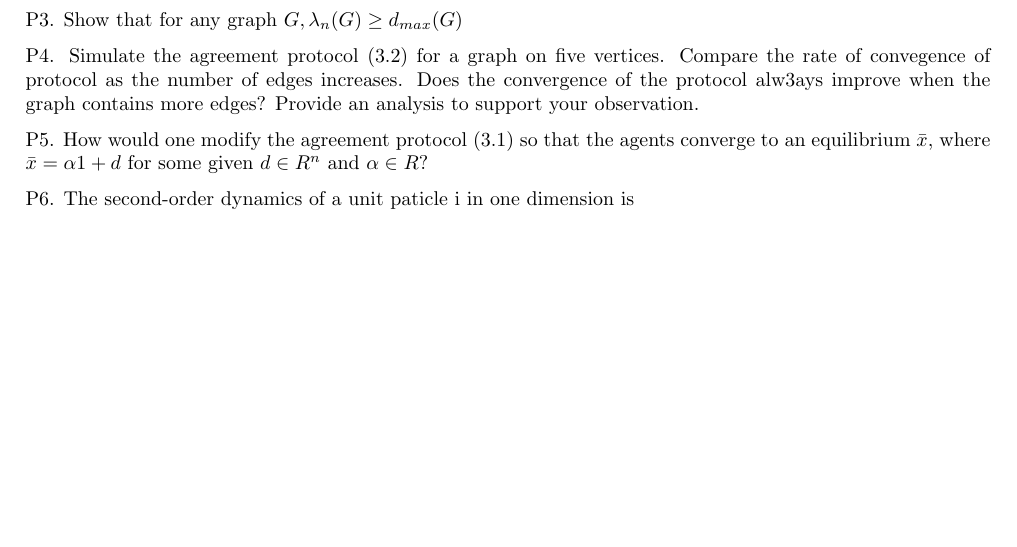
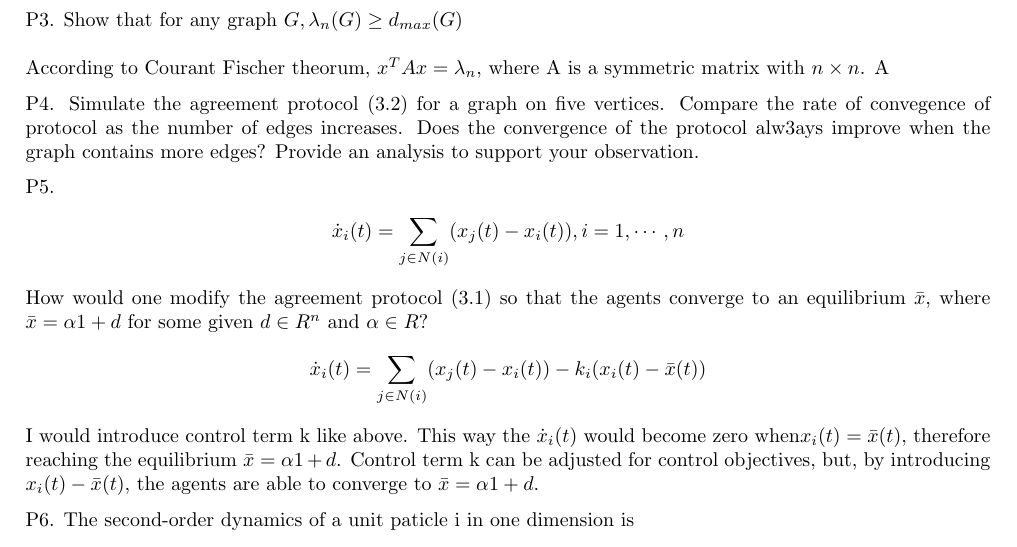
Before and after one commit to SoowhanYi94/ME597, a LaTeX problem sheet (HW2/pdf/hw2.tex): part of page 2 of 2, cut so that both start at the same text, the shorter picture padded with empty space. Compiled offline with pdfLaTeX.

Commit message:
problem 4

```diff
--- a/HW2/pdf/hw2.tex
+++ b/HW2/pdf/hw2.tex
@@ -68,7 +68,9 @@
 \end{problem}
 
 \begin{problem}
-    Show that for any graph $G, \lambda_n(G) \geq d_{max}(G)$
+    Show that for any graph $G, \lambda_n(G) \geq d_{max}(G)$\\
+
+    According to Courant Fischer theorum, $x^T A x= \lambda_n$, where A is a symmetric matrix with $n \times n$. A
 
 \end{problem}
 
@@ -78,8 +80,15 @@
 \end{problem}
 
 \begin{problem}
+    \begin{align*}
+        \dot{x}_i(t) = \sum_{j \in N(i)} (x_j(t) - x_i(t)), \space i = 1, \cdots , n
+    \end{align*}
     How would one modify the agreement protocol (3.1) so that the agents converge to an equilibrium $\bar{x}$, where $\bar{x} = \alpha 1 + d$ for some given $d \in R^n$ and $\alpha \in R$?
-
+    \begin{align*}
+        \dot{x}_i(t) = \sum_{j \in N(i)} (x_j(t) - x_i(t)) - k_i(x_i(t) - \bar{x}(t))
+    \end{align*}
+    I would introduce control term k like above. This way the $\dot{x}_i(t)$ would become zero when$ x_i(t) = \bar{x}(t)$, therefore reaching the equilibrium $\bar{x} = \alpha 1 + d$.
+    Control term k can be adjusted for control objectives, but, by introducing $x_i(t) - \bar{x}(t)$, the agents are able to converge to  $\bar{x} = \alpha 1 + d$.
 \end{problem}
 \begin{problem}
     The second-order dynamics of a unit paticle i in one dimension is
```
Also changed, not shown: HW2/pdf/hw2.pdf, 3 other files.
